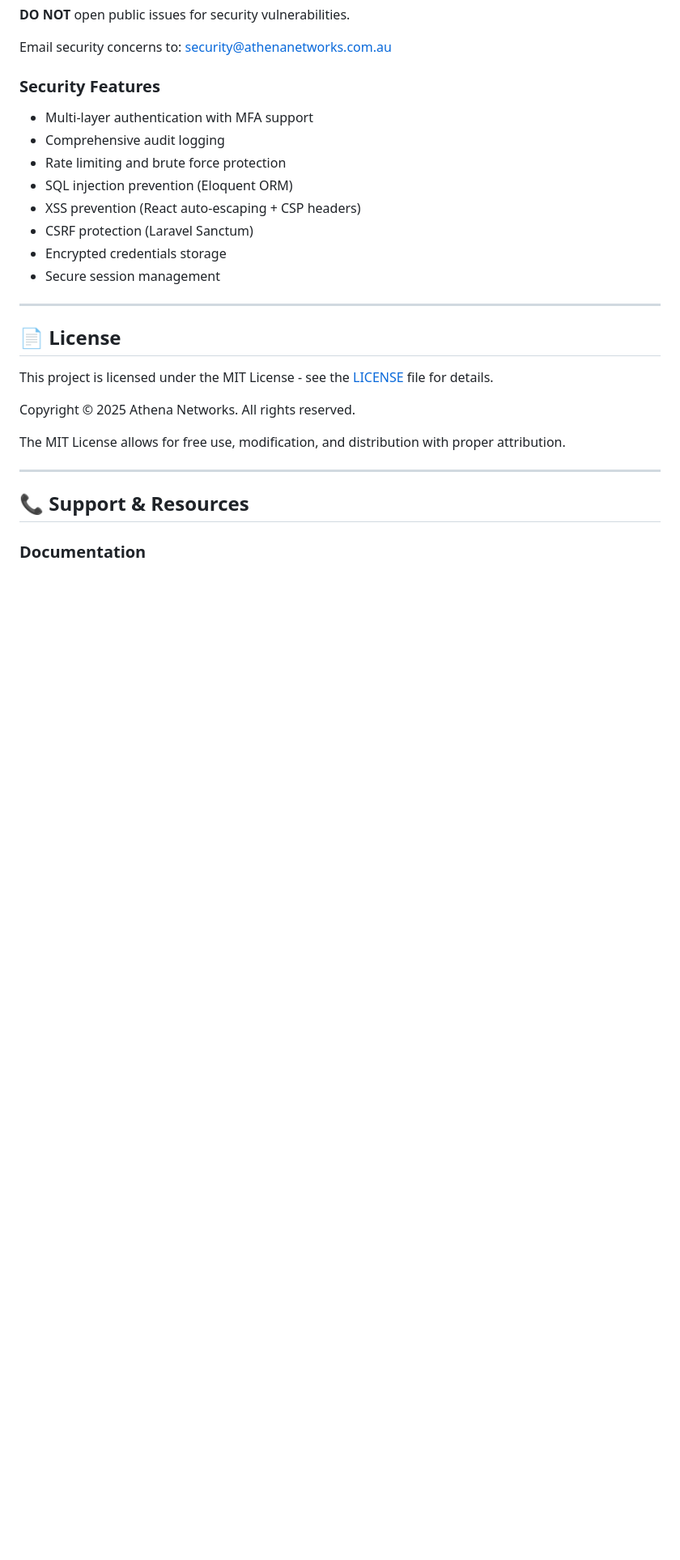
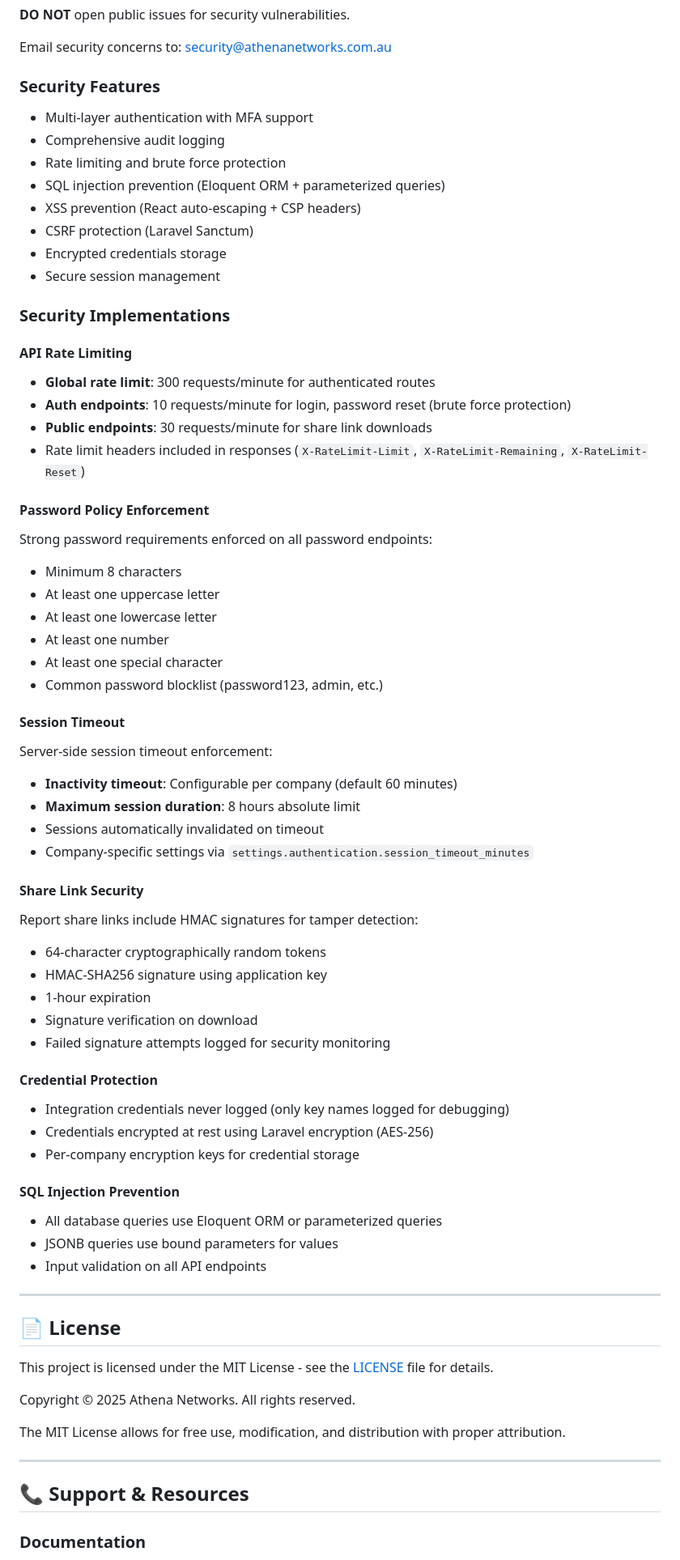
Before and after one commit to oyedokunken/MSP-reports, a Markdown page: README.md, the part around the change. Shown at 81% size. Rendered like a GitHub page; blank space fills up the shorter version.

Commit message:
docs: add comprehensive security documentation to README

```diff
--- a/README.md
+++ b/README.md
@@ -636,11 +636,53 @@ Email security concerns to: security@athenanetworks.com.au
 - Multi-layer authentication with MFA support
 - Comprehensive audit logging
 - Rate limiting and brute force protection
-- SQL injection prevention (Eloquent ORM)
+- SQL injection prevention (Eloquent ORM + parameterized queries)
 - XSS prevention (React auto-escaping + CSP headers)
 - CSRF protection (Laravel Sanctum)
 - Encrypted credentials storage
 - Secure session management
+
+### Security Implementations
+
+#### API Rate Limiting
+- **Global rate limit**: 300 requests/minute for authenticated routes
+- **Auth endpoints**: 10 requests/minute for login, password reset (brute force protection)
+- **Public endpoints**: 30 requests/minute for share link downloads
+- Rate limit headers included in responses (`X-RateLimit-Limit`, `X-RateLimit-Remaining`, `X-RateLimit-Reset`)
+
+#### Password Policy Enforcement
+Strong password requirements enforced on all password endpoints:
+- Minimum 8 characters
+- At least one uppercase letter
+- At least one lowercase letter
+- At least one number
+- At least one special character
+- Common password blocklist (password123, admin, etc.)
+
+#### Session Timeout
+Server-side session timeout enforcement:
+- **Inactivity timeout**: Configurable per company (default 60 minutes)
+- **Maximum session duration**: 8 hours absolute limit
+- Sessions automatically invalidated on timeout
+- Company-specific settings via `settings.authentication.session_timeout_minutes`
+
+#### Share Link Security
+Report share links include HMAC signatures for tamper detection:
+- 64-character cryptographically random tokens
+- HMAC-SHA256 signature using application key
+- 1-hour expiration
+- Signature verification on download
+- Failed signature attempts logged for security monitoring
+
+#### Credential Protection
+- Integration credentials never logged (only key names logged for debugging)
+- Credentials encrypted at rest using Laravel encryption (AES-256)
+- Per-company encryption keys for credential storage
+
+#### SQL Injection Prevention
+- All database queries use Eloquent ORM or parameterized queries
+- JSONB queries use bound parameters for values
+- Input validation on all API endpoints
 
 ---
 
```
